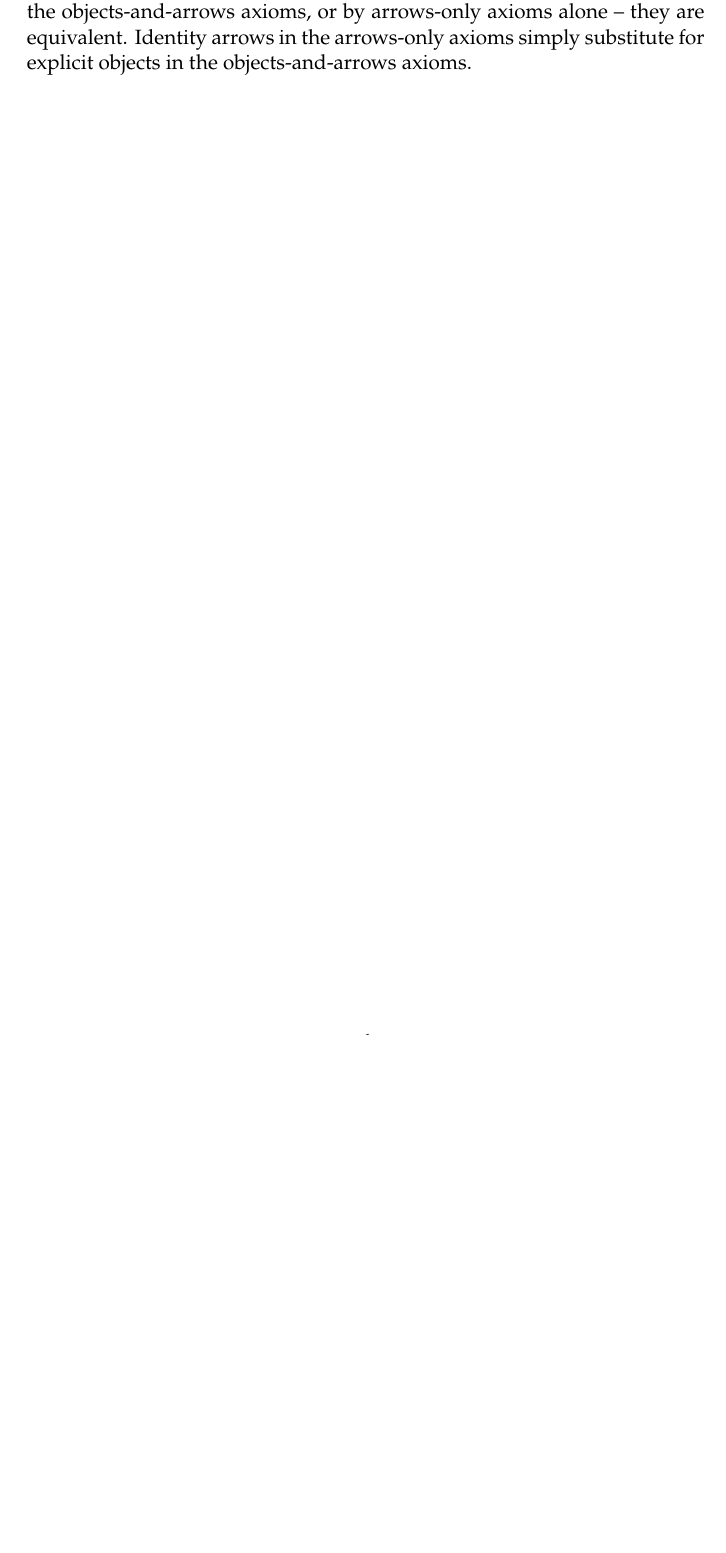
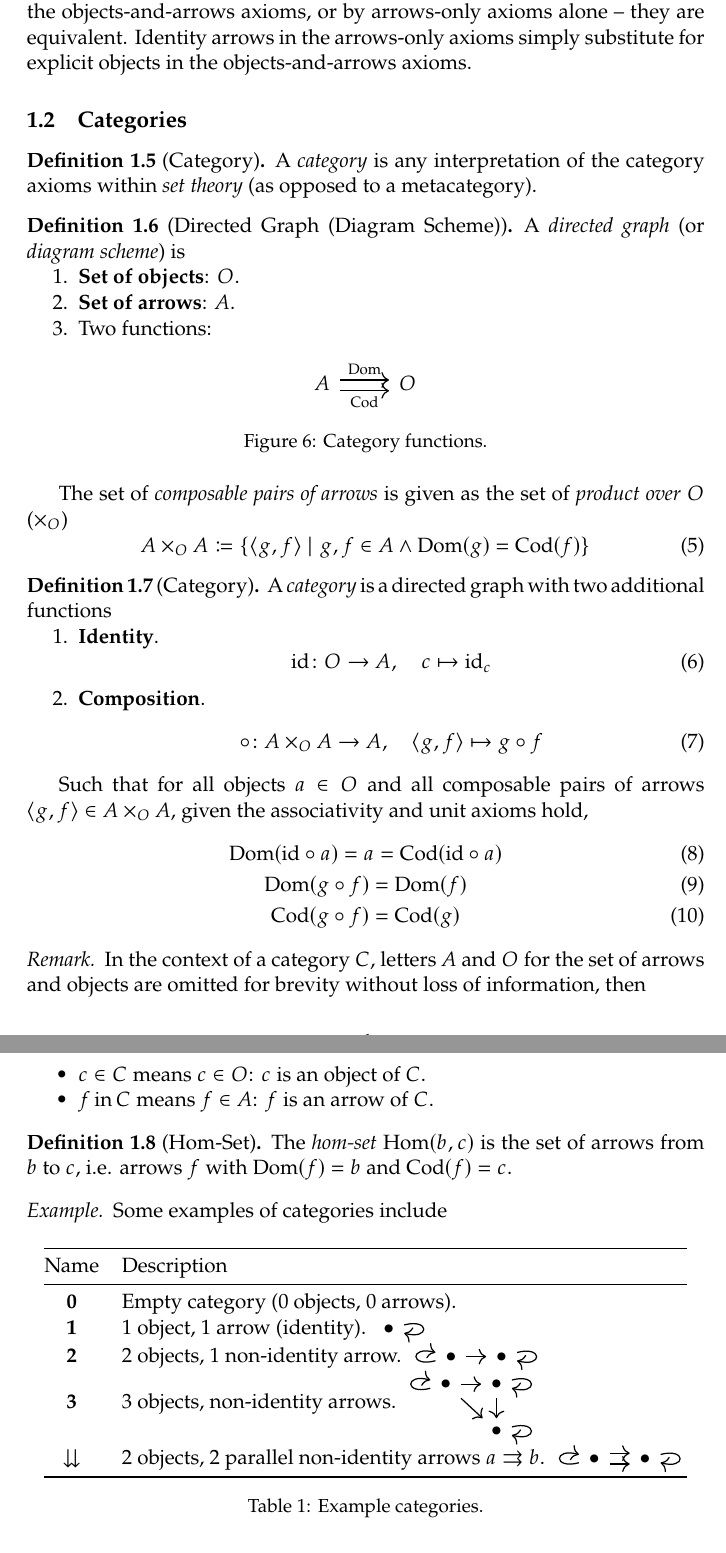
Before and after one commit to jieyouxu/Category-Theory-Notes-CWM, a LaTeX document (main.tex, which reads config/math-operators.tex, content/categories-functors-natural-transformations.tex): part of page 6 of 7 before the commit and two parts of pages 6 and 7 of 8 after it, the two joined at a grey line, cut so that both start at the same text, the shorter picture padded with empty space. Compiled offline with pdfLaTeX.

Commit message:
Add some categories notes

```diff
--- a/config/math-operators.tex
+++ b/config/math-operators.tex
@@ -76,11 +76,15 @@
 \newcommand{\Code}[1]{\texttt{#1}}
 \newcommand{\MCode}[1]{\mathtt{#1}}
 
-\newcommand{\Category}[1]{\textsc{#1}}
-\newcommand{\MCategory}[1]{{\normalfont\textsc{#1}}}
-\newcommand{\HomSet}[2]{\mathrm{Hom}_{#1}(#2)}
+\newcommand{\Category}[1]{\textbf{#1}}
+\newcommand{\MCategory}[1]{{\normalfont\mathbf{#1}}}
+\newcommand{\HomSet}[1]{\mathrm{Hom}(#1)}
 
 \newcommand{\Domain}[1]{\mathrm{Dom}(#1)}
 \newcommand{\Codomain}[1]{\mathrm{Cod}(#1)}
 
 \newcommand{\Id}{\mathrm{id}}
+
+\newcommand{\ProductOver}[1]{\times_{#1}}
+
+\DeclareMathOperator{\In}{\mathrm{in}}
--- a/content/categories-functors-natural-transformations.tex
+++ b/content/categories-functors-natural-transformations.tex
@@ -140,3 +140,99 @@
 \begin{remark}
     With these axioms, any metacategory can be defined by either using the objects-and-arrows axioms, or by arrows-only axioms alone -- they are equivalent. Identity arrows in the arrows-only axioms simply substitute for explicit objects in the objects-and-arrows axioms.
 \end{remark}
+
+\subsection{Categories}
+
+\begin{definition}[Category]
+    A \textit{category} is any interpretation of the category axioms within \textit{set theory} (as opposed to a metacategory).
+\end{definition}
+
+\begin{definition}[Directed Graph (Diagram Scheme)]
+    A \textit{directed graph} (or \textit{diagram scheme}) is
+    \begin{enumerate}
+        \item \textbf{Set of objects}: $O$.
+        \item \textbf{Set of arrows}: $A$.
+        \item Two functions:
+        \begin{figure}[H]
+            \centering
+            \begin{tikzcd}
+                A \arrow[r, shift left, "\mathrm{Dom}"] \arrow[r, shift right, swap, "\mathrm{Cod}"] & O
+            \end{tikzcd}
+            \caption{Category functions.}
+            \label{fig:category-functions}
+        \end{figure}
+    \end{enumerate}
+
+    The set of \textit{composable pairs of arrows} is given as the set of \textit{product over $O$} ($\ProductOver{O}$)
+    \begin{equation}
+        A \ProductOver{O} A \coloneqq \set{
+            \langle g, f \rangle \given
+            g, f \in A \land \Domain{g} = \Codomain{f}
+        }
+    \end{equation}
+\end{definition}
+
+\begin{definition}[Category]
+    A \textit{category} is a directed graph with two additional functions
+    \begin{enumerate}
+        \item \textbf{Identity}.
+        \begin{equation}
+            \Id \colon O \to A, \quad c \mapsto \Id_c
+        \end{equation}
+        \item \textbf{Composition}.
+        \begin{equation}
+            \circ \colon A \ProductOver{O} A \to A, \quad \langle g, f \rangle \mapsto g \circ f
+        \end{equation}
+    \end{enumerate}
+
+    Such that for all objects $a \in O$ and all composable pairs of arrows $\langle g, f \rangle \in A \ProductOver{O} A$, given the associativity and unit axioms hold,
+    \begin{gather}
+        \Domain{\Id \circ a} = a = \Codomain{\Id \circ a} \\
+        \Domain{g \circ f} = \Domain{f} \\
+        \Codomain{g \circ f} = \Codomain{g}
+    \end{gather}
+\end{definition}
+
+\begin{remark}
+    In the context of a category $C$, letters $A$ and $O$ for the set of arrows and objects are omitted for brevity without loss of information, then
+    \begin{itemize}
+        \item $c \in C$ means $c \in O$: $c$ is an object of $C$.
+        \item $f \In C$ means $f \in A$: $f$ is an arrow of $C$.
+    \end{itemize}
+\end{remark}
+
+\begin{definition}[Hom-Set]
+    The \textit{hom-set} $\HomSet{b, c}$ is the set of arrows from $b$ to $c$, i.e. arrows $f$ with $\Domain{f} = b$ and $\Codomain{f} = c$.
+\end{definition}
+
+\begin{example}
+    Some examples of categories include
+    \begin{table}[H]
+        \centering
+        \begin{tabular}{@{} c l @{}}
+            \toprule
+            Name & Description \\
+            \midrule
+            \Category{0} & Empty category (0 objects, 0 arrows). \\
+            \Category{1} & 1 object, 1 arrow (identity). \begin{tikzcd}[row sep=1em, column sep=1em]
+                \bullet \arrow[loop right]
+            \end{tikzcd} \\
+            \Category{2} & 2 objects, 1 non-identity arrow.
+            \begin{tikzcd}[ampersand replacement=\&, row sep=1em, column sep=1em]
+                \bullet \arrow[r] \arrow[loop left] \& \bullet \arrow[loop right]
+            \end{tikzcd} \\
+            \Category{3} & 3 objects, non-identity arrows.
+            \begin{tikzcd}[ampersand replacement=\&, row sep=1em, column sep=1em]
+                \bullet \arrow[r] \arrow[loop left] \arrow[rd] \& \bullet \arrow[d] \arrow[loop right] \\
+                \& \bullet \arrow[loop right]
+            \end{tikzcd} \\
+            $\downdownarrows$ & 2 objects, 2 parallel non-identity arrows $a \rightrightarrows b$.
+            \begin{tikzcd}[ampersand replacement=\&, row sep=1em, column sep=1em]
+                \bullet \arrow[r, shift left] \arrow[r, shift right] \arrow[loop left] \& \bullet \arrow[loop right]
+            \end{tikzcd} \\
+            \bottomrule
+        \end{tabular}
+        \caption{Example categories.}
+        \label{tab:example-categories}
+    \end{table}
+\end{example}
```
